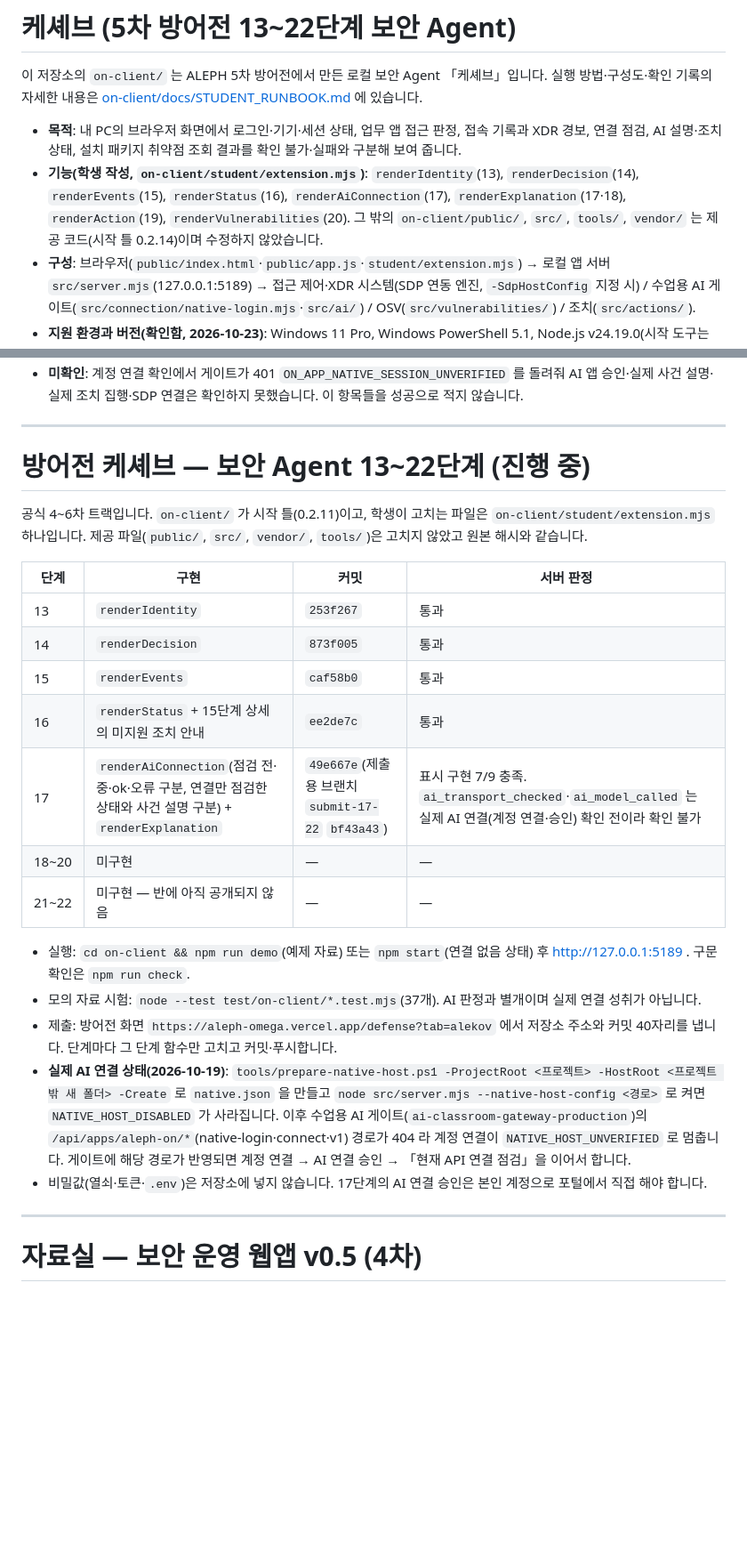
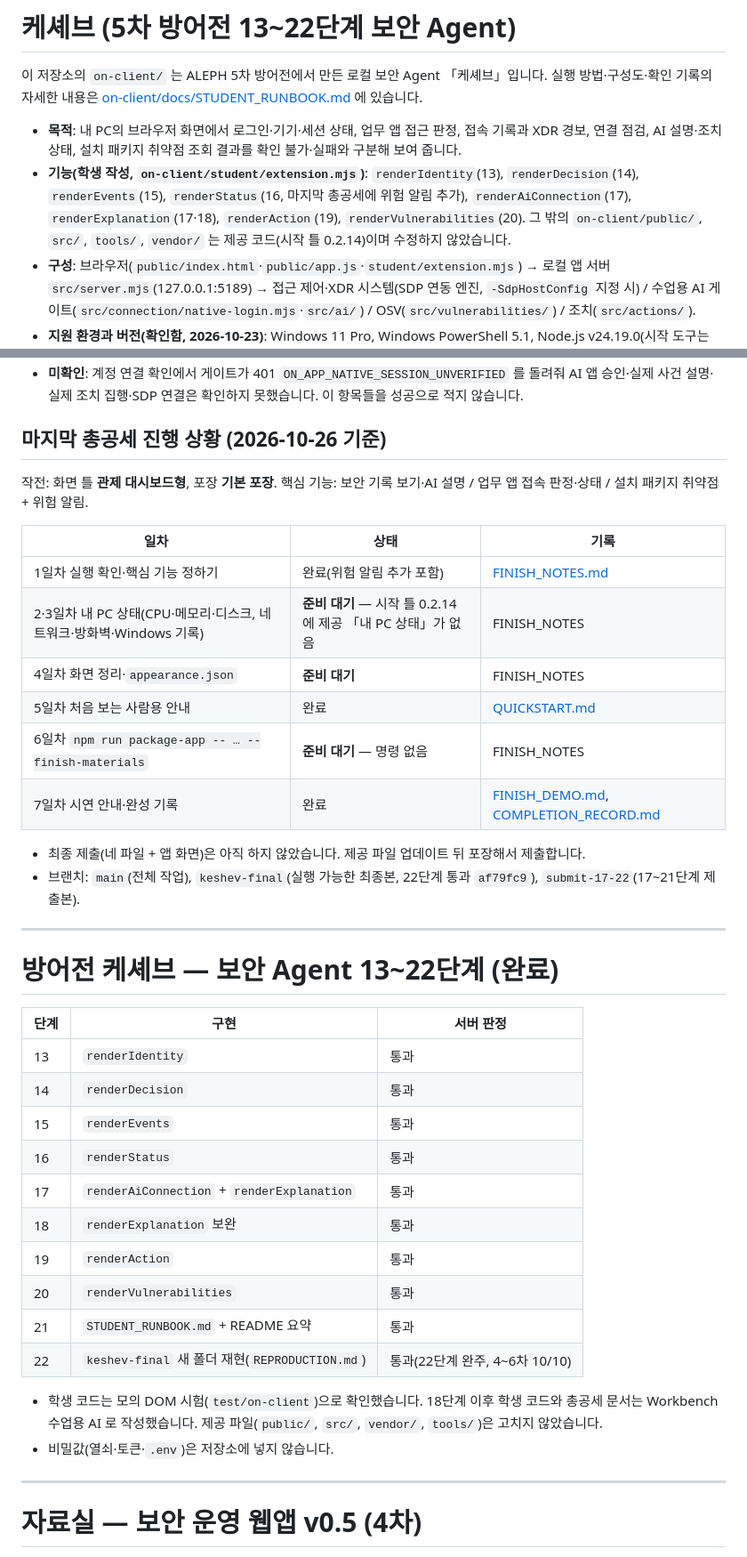
Before and after one commit to ginye28/choi-bujang-secret-vault, a Markdown page: README.md, 2 parts joined by grey strips. Shown at 89% size. Drawn GitHub-style; blank space fills up the shorter version.

Commit message:
README 정리: 13~22단계 통과 표와 마지막 총공세 진행 상황(1·5·7일차 완료, 2·3·4·6일차 준비 대기)
Co-Authored-By: Claude Opus 5.5 <noreply@anthropic.com>

```diff
--- a/README.md
+++ b/README.md
@@ -3,6 +3,6 @@
 이 저장소의 `on-client/` 는 ALEPH 5차 방어전에서 만든 로컬 보안 Agent 「케셰브」입니다. 실행 방법·구성도·확인 기록의 자세한 내용은 [on-client/docs/STUDENT_RUNBOOK.md](on-client/docs/STUDENT_RUNBOOK.md) 에 있습니다.
 
 - **목적**: 내 PC의 브라우저 화면에서 로그인·기기·세션 상태, 업무 앱 접근 판정, 접속 기록과 XDR 경보, 연결 점검, AI 설명·조치 상태, 설치 패키지 취약점 조회 결과를 확인 불가·실패와 구분해 보여 줍니다.
-- **기능(학생 작성, `on-client/student/extension.mjs`)**: `renderIdentity`(13), `renderDecision`(14), `renderEvents`(15), `renderStatus`(16), `renderAiConnection`(17), `renderExplanation`(17·18), `renderAction`(19), `renderVulnerabilities`(20). 그 밖의 `on-client/public/`, `src/`, `tools/`, `vendor/` 는 제공 코드(시작 틀 0.2.14)이며 수정하지 않았습니다.
+- **기능(학생 작성, `on-client/student/extension.mjs`)**: `renderIdentity`(13), `renderDecision`(14), `renderEvents`(15), `renderStatus`(16, 마지막 총공세에 위험 알림 추가), `renderAiConnection`(17), `renderExplanation`(17·18), `renderAction`(19), `renderVulnerabilities`(20). 그 밖의 `on-client/public/`, `src/`, `tools/`, `vendor/` 는 제공 코드(시작 틀 0.2.14)이며 수정하지 않았습니다.
 - **구성**: 브라우저(`public/index.html`·`public/app.js`·`student/extension.mjs`) → 로컬 앱 서버 `src/server.mjs`(127.0.0.1:5189) → 접근 제어·XDR 시스템(SDP 연동 엔진, `-SdpHostConfig` 지정 시) / 수업용 AI 게이트(`src/connection/native-login.mjs`·`src/ai/`) / OSV(`src/vulnerabilities/`) / 조치(`src/actions/`).
 - **지원 환경과 버전(확인함, 2026-10-23)**: Windows 11 Pro, Windows PowerShell 5.1, Node.js v24.19.0(시작 도구는 22~24 허용, 24.19.0 권장), Git 2.55. 외부 npm 의존성이 없어 `npm install` 과 `package-lock.json` 이 필요 없습니다.
@@ -10,26 +10,41 @@
 - **미확인**: 계정 연결 확인에서 게이트가 401 `ON_APP_NATIVE_SESSION_UNVERIFIED` 를 돌려줘 AI 앱 승인·실제 사건 설명·실제 조치 집행·SDP 연결은 확인하지 못했습니다. 이 항목들을 성공으로 적지 않습니다.
+
+
+## 마지막 총공세 진행 상황 (2026-10-26 기준)
+
+작전: 화면 틀 **관제 대시보드형**, 포장 **기본 포장**. 핵심 기능: 보안 기록 보기·AI 설명 / 업무 앱 접속 판정·상태 / 설치 패키지 취약점 + 위험 알림.
+
+| 일차 | 상태 | 기록 |
+|---|---|---|
+| 1일차 실행 확인·핵심 기능 정하기 | 완료(위험 알림 추가 포함) | [FINISH_NOTES.md](on-client/docs/FINISH_NOTES.md) |
+| 2·3일차 내 PC 상태(CPU·메모리·디스크, 네트워크·방화벽·Windows 기록) | **준비 대기** — 시작 틀 0.2.14 에 제공 「내 PC 상태」가 없음 | FINISH_NOTES |
+| 4일차 화면 정리·`appearance.json` | **준비 대기** | FINISH_NOTES |
+| 5일차 처음 보는 사람용 안내 | 완료 | [QUICKSTART.md](on-client/docs/QUICKSTART.md) |
+| 6일차 `npm run package-app -- … --finish-materials` | **준비 대기** — 명령 없음 | FINISH_NOTES |
+| 7일차 시연 안내·완성 기록 | 완료 | [FINISH_DEMO.md](on-client/docs/FINISH_DEMO.md), [COMPLETION_RECORD.md](on-client/docs/COMPLETION_RECORD.md) |
+
+- 최종 제출(네 파일 + 앱 화면)은 아직 하지 않았습니다. 제공 파일 업데이트 뒤 포장해서 제출합니다.
+- 브랜치: `main`(전체 작업), `keshev-final`(실행 가능한 최종본, 22단계 통과 `af79fc9`), `submit-17-22`(17~21단계 제출본).
 
 ---
 
-# 방어전 케셰브 — 보안 Agent 13~22단계 (진행 중)
+# 방어전 케셰브 — 보안 Agent 13~22단계 (완료)
 
-공식 4~6차 트랙입니다. `on-client/` 가 시작 틀(0.2.11)이고, 학생이 고치는 파일은 `on-client/student/extension.mjs` 하나입니다. 제공 파일(`public/`, `src/`, `vendor/`, `tools/`)은 고치지 않았고 원본 해시와 같습니다.
+| 단계 | 구현 | 서버 판정 |
+|---|---|---|
+| 13 | `renderIdentity` | 통과 |
+| 14 | `renderDecision` | 통과 |
+| 15 | `renderEvents` | 통과 |
+| 16 | `renderStatus` | 통과 |
+| 17 | `renderAiConnection` + `renderExplanation` | 통과 |
+| 18 | `renderExplanation` 보완 | 통과 |
+| 19 | `renderAction` | 통과 |
+| 20 | `renderVulnerabilities` | 통과 |
+| 21 | `STUDENT_RUNBOOK.md` + README 요약 | 통과 |
+| 22 | `keshev-final` 새 폴더 재현(`REPRODUCTION.md`) | 통과(22단계 완주, 4~6차 10/10) |
 
-| 단계 | 구현 | 커밋 | 서버 판정 |
-|---|---|---|---|
-| 13 | `renderIdentity` | `253f267` | 통과 |
-| 14 | `renderDecision` | `873f005` | 통과 |
-| 15 | `renderEvents` | `caf58b0` | 통과 |
-| 16 | `renderStatus` + 15단계 상세의 미지원 조치 안내 | `ee2de7c` | 통과 |
-| 17 | `renderAiConnection`(점검 전·중·ok·오류 구분, 연결만 점검한 상태와 사건 설명 구분) + `renderExplanation` | `49e667e`(제출용 브랜치 `submit-17-22` `bf43a43`) | 표시 구현 7/9 충족. `ai_transport_checked`·`ai_model_called` 는 실제 AI 연결(계정 연결·승인) 확인 전이라 확인 불가 |
-| 18~20 | 미구현 | — | — |
-| 21~22 | 미구현 — 반에 아직 공개되지 않음 | — | — |
-
-- 실행: `cd on-client && npm run demo`(예제 자료) 또는 `npm start`(연결 없음 상태) 후 http://127.0.0.1:5189 . 구문 확인은 `npm run check`.
-- 모의 자료 시험: `node --test test/on-client/*.test.mjs`(37개). AI 판정과 별개이며 실제 연결 성취가 아닙니다.
-- 제출: 방어전 화면 `https://aleph-omega.vercel.app/defense?tab=alekov` 에서 저장소 주소와 커밋 40자리를 냅니다. 단계마다 그 단계 함수만 고치고 커밋·푸시합니다.
-- **실제 AI 연결 상태(2026-10-19)**: `tools/prepare-native-host.ps1 -ProjectRoot <프로젝트> -HostRoot <프로젝트 밖 새 폴더> -Create` 로 `native.json` 을 만들고 `node src/server.mjs --native-host-config <경로>` 로 켜면 `NATIVE_HOST_DISABLED` 가 사라집니다. 이후 수업용 AI 게이트(`ai-classroom-gateway-production`)의 `/api/apps/aleph-on/*`(native-login·connect·v1) 경로가 404 라 계정 연결이 `NATIVE_HOST_UNVERIFIED` 로 멈춥니다. 게이트에 해당 경로가 반영되면 계정 연결 → AI 연결 승인 → 「현재 API 연결 점검」을 이어서 합니다.
-- 비밀값(열쇠·토큰·`.env`)은 저장소에 넣지 않습니다. 17단계의 AI 연결 승인은 본인 계정으로 포털에서 직접 해야 합니다.
+- 학생 코드는 모의 DOM 시험(`test/on-client`)으로 확인했습니다. 18단계 이후 학생 코드와 총공세 문서는 Workbench 수업용 AI 로 작성했습니다. 제공 파일(`public/`, `src/`, `vendor/`, `tools/`)은 고치지 않았습니다.
+- 비밀값(열쇠·토큰·`.env`)은 저장소에 넣지 않습니다.
 
 ---
 
```
Also changed, not shown: other parts of README.md (+1 -1 lines).
